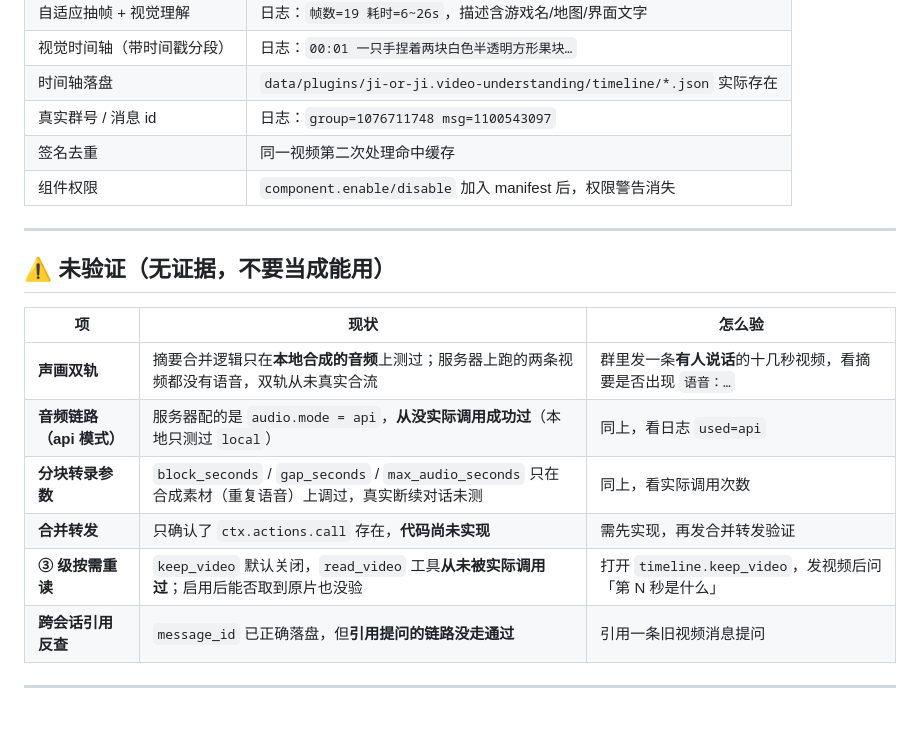
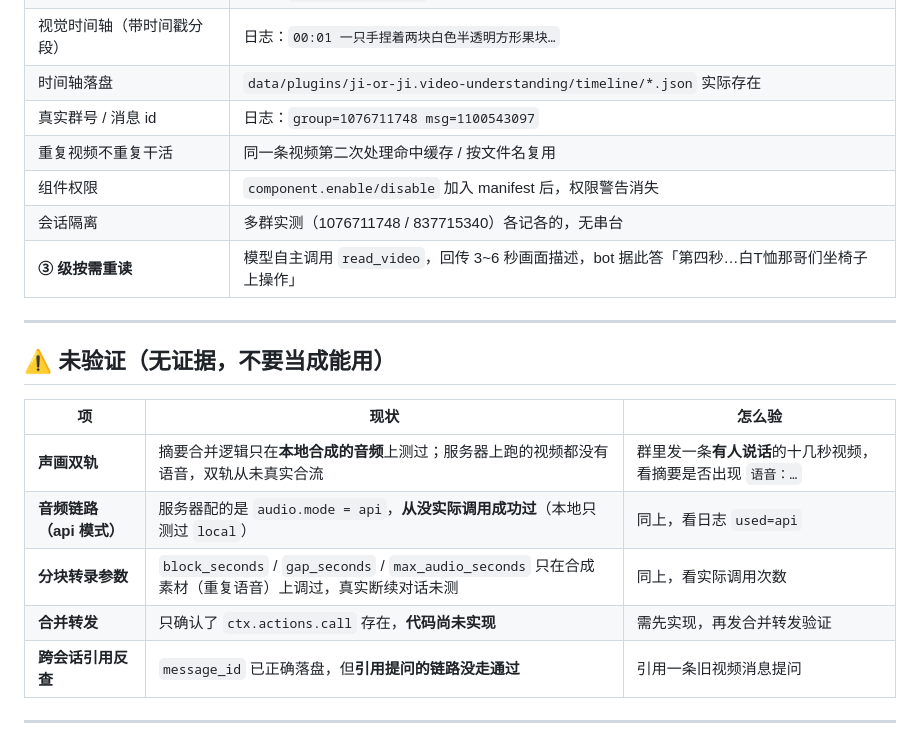
Before and after one commit to ji-or-ji/mai-video-adaptive, a Markdown page: TODO.md, the part around the change. Drawn GitHub-style.

Commit message:
docs: 3 级按需重读已实测通过（移出未验证清单）
实测：模型自主调用 read_video，传完整文件名，回传 3~6 秒画面描述，bot 据此答「第四秒还在电脑前，白T恤那哥们坐椅子上操作呢」

顺带记录：多群会话隔离无串台；同名视频复用未再等 60 秒

```diff
--- a/TODO.md
+++ b/TODO.md
@@ -16,8 +16,10 @@
 | 视觉时间轴（带时间戳分段） | 日志：`00:01 一只手捏着两块白色半透明方形果块…` |
 | 时间轴落盘 | `data/plugins/ji-or-ji.video-understanding/timeline/*.json` 实际存在 |
 | 真实群号 / 消息 id | 日志：`group=1076711748 msg=1100543097` |
-| 签名去重 | 同一视频第二次处理命中缓存 |
+| 重复视频不重复干活 | 同一条视频第二次处理命中缓存 / 按文件名复用 |
 | 组件权限 | `component.enable/disable` 加入 manifest 后，权限警告消失 |
+| 会话隔离 | 多群实测（1076711748 / 837715340）各记各的，无串台 |
+| **③ 级按需重读** | 模型自主调用 `read_video`，回传 3~6 秒画面描述，bot 据此答「第四秒…白T恤那哥们坐椅子上操作」 |
 
 ---
 
@@ -25,11 +27,10 @@
 
 | 项 | 现状 | 怎么验 |
 |---|---|---|
-| **声画双轨** | 摘要合并逻辑只在**本地合成的音频**上测过；服务器上跑的两条视频都没有语音，双轨从未真实合流 | 群里发一条**有人说话**的十几秒视频，看摘要是否出现 `语音：…` |
+| **声画双轨** | 摘要合并逻辑只在**本地合成的音频**上测过；服务器上跑的视频都没有语音，双轨从未真实合流 | 群里发一条**有人说话**的十几秒视频，看摘要是否出现 `语音：…` |
 | **音频链路（api 模式）** | 服务器配的是 `audio.mode = api`，**从没实际调用成功过**（本地只测过 `local`） | 同上，看日志 `used=api` |
 | **分块转录参数** | `block_seconds` / `gap_seconds` / `max_audio_seconds` 只在合成素材（重复语音）上调过，真实断续对话未测 | 同上，看实际调用次数 |
 | **合并转发** | 只确认了 `ctx.actions.call` 存在，**代码尚未实现** | 需先实现，再发合并转发验证 |
-| **③ 级按需重读** | `keep_video` 默认关闭，`read_video` 工具**从未被实际调用过**；启用后能否取到原片也没验 | 打开 `timeline.keep_video`，发视频后问「第 N 秒是什么」 |
 | **跨会话引用反查** | `message_id` 已正确落盘，但**引用提问的链路没走通过** | 引用一条旧视频消息提问 |
 
 ---
```
